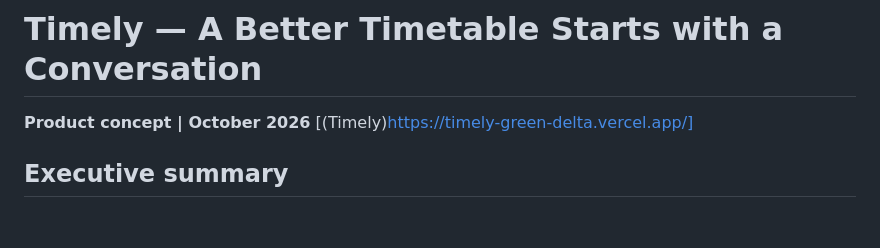
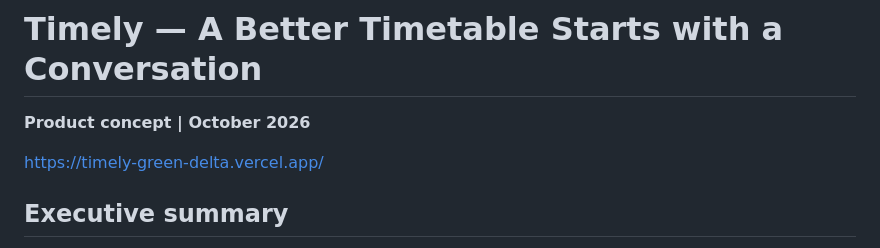
Before and after one commit to jcarpio/timely, a Markdown page: README.md, the part around the change. Rendered like a GitHub page; blank space fills up the shorter version.

Commit message:
Fix link format and improve README layout
Updated the README to correct the link format and add a new line.

```diff
--- a/README.md
+++ b/README.md
@@ -1,7 +1,8 @@
 # Timely — A Better Timetable Starts with a Conversation
 
 **Product concept | October 2026**
-[(Timely)https://timely-green-delta.vercel.app/]
+
+https://timely-green-delta.vercel.app/
 
 ## Executive summary
 
```
